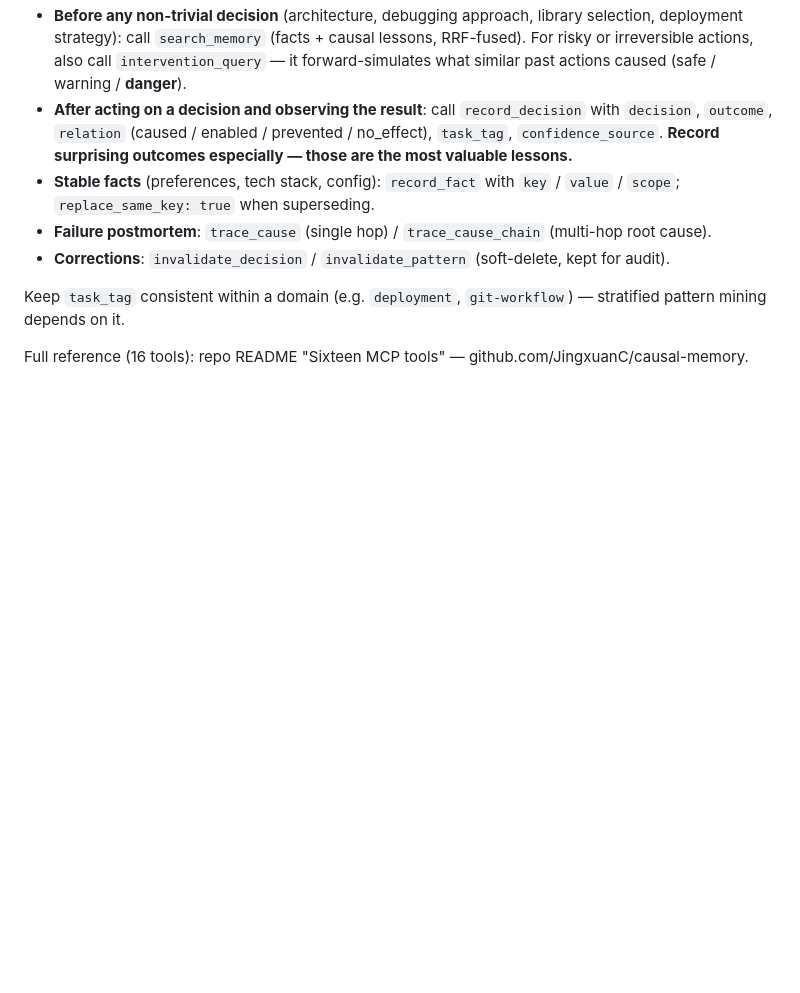
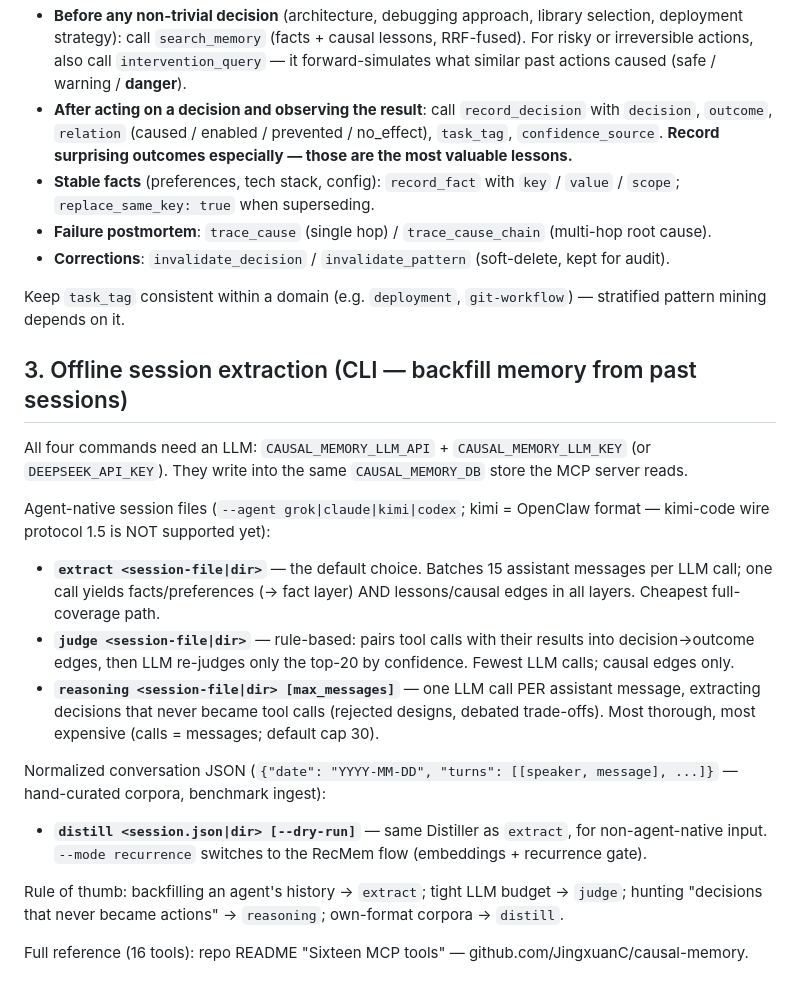
Before and after one commit to JingxuanC/causal-memory, a Markdown page: skills/causal-memory/SKILL.md, the part around the change. Drawn GitHub-style; blank space fills up the shorter version.

Commit message:
docs(skill): §3 offline session extraction (extract/judge/reasoning/distill)
四个提取命令的机制与选型: agent 原生 session 走 SessionParser
(extract 批量 distill / judge 规则+LLM 复核 / reasoning 逐消息),
归一化 turns JSON 走 distill; 注明 LLM 环境变量要求与
kimi-code wire 1.5 暂未支持的现状

```diff
--- a/skills/causal-memory/SKILL.md
+++ b/skills/causal-memory/SKILL.md
@@ -80,5 +80,36 @@ The core loop (four tools cover 90% of usage):
 Keep `task_tag` consistent within a domain (e.g. `deployment`,
 `git-workflow`) — stratified pattern mining depends on it.
 
+## 3. Offline session extraction (CLI — backfill memory from past sessions)
+
+All four commands need an LLM: `CAUSAL_MEMORY_LLM_API` +
+`CAUSAL_MEMORY_LLM_KEY` (or `DEEPSEEK_API_KEY`). They write into the same
+`CAUSAL_MEMORY_DB` store the MCP server reads.
+
+Agent-native session files (`--agent grok|claude|kimi|codex`; kimi = OpenClaw
+format — kimi-code wire protocol 1.5 is NOT supported yet):
+
+- **`extract <session-file|dir>`** — the default choice. Batches 15 assistant
+  messages per LLM call; one call yields facts/preferences (→ fact layer)
+  AND lessons/causal edges in all layers. Cheapest full-coverage path.
+- **`judge <session-file|dir>`** — rule-based: pairs tool calls with their
+  results into decision→outcome edges, then LLM re-judges only the top-20
+  by confidence. Fewest LLM calls; causal edges only.
+- **`reasoning <session-file|dir> [max_messages]`** — one LLM call PER
+  assistant message, extracting decisions that never became tool calls
+  (rejected designs, debated trade-offs). Most thorough, most expensive
+  (calls = messages; default cap 30).
+
+Normalized conversation JSON (`{"date": "YYYY-MM-DD", "turns": [[speaker,
+message], ...]}` — hand-curated corpora, benchmark ingest):
+
+- **`distill <session.json|dir> [--dry-run]`** — same Distiller as
+  `extract`, for non-agent-native input. `--mode recurrence` switches to
+  the RecMem flow (embeddings + recurrence gate).
+
+Rule of thumb: backfilling an agent's history → `extract`; tight LLM budget
+→ `judge`; hunting "decisions that never became actions" → `reasoning`;
+own-format corpora → `distill`.
+
 Full reference (16 tools): repo README "Sixteen MCP tools" —
 github.com/JingxuanC/causal-memory.
```
